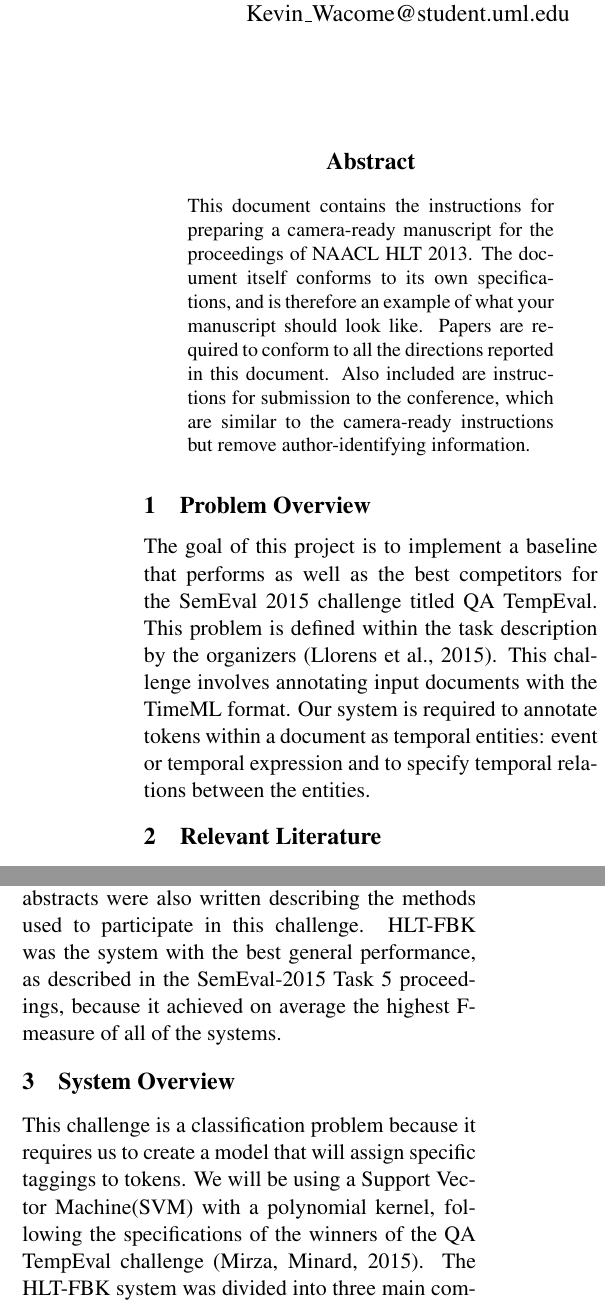
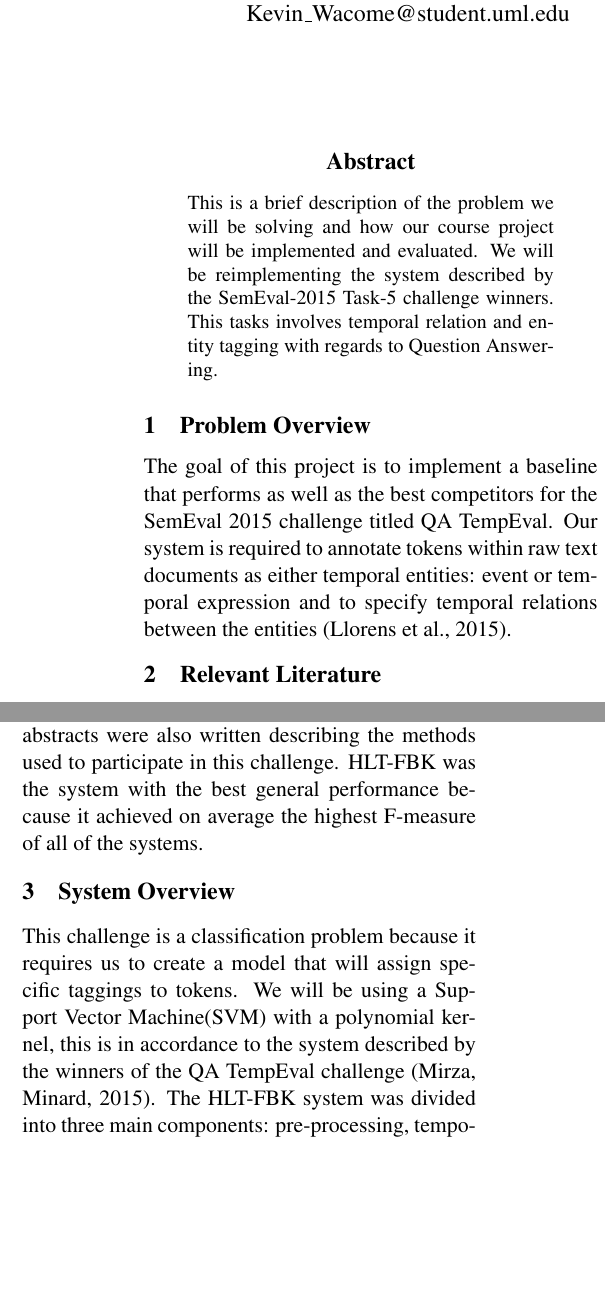
Before and after one commit to text-machine-lab/TEA, a LaTeX paper (proposal/proposal.tex): two parts of the columns of page 1 of 2, joined at a grey line, cut so that both start at the same text, the shorter picture padded with empty space. Compiled offline with pdfLaTeX.

Commit message:
fixed references and reworded some of the content

```diff
--- a/proposal/naaclhlt2013.tex
+++ b/proposal/proposal.tex
@@ -42,28 +42,22 @@
 \begin{document}
 \maketitle
 \begin{abstract}
-  This document contains the instructions for preparing a camera-ready
-  manuscript for the proceedings of NAACL HLT 2013.  The document itself conforms
-  to its own specifications, and is therefore an example of what
-  your manuscript should look like.  Papers are required to conform to
-  all the directions reported in this document.  Also included are instructions for
-  submission to the conference, which are similar to the camera-ready instructions
-  but remove author-identifying information.
+This is a brief description of the problem we will be solving and how our course project will be implemented and evaluated. We will be reimplementing the system described by the SemEval-2015 Task-5 challenge winners. This tasks involves temporal relation and entity tagging with regards to Question Answering.
 \end{abstract}
 
 \section{Problem Overview}
 
-The goal of this project is to implement a baseline that performs as well as the best competitors for the SemEval 2015 challenge titled QA TempEval. This problem is defined within the task description by the organizers \cite{Llorens:15}. This challenge involves annotating input documents with the TimeML format. Our system is required to annotate tokens within a document as temporal entities: event or temporal expression and to specify temporal relations between the entities.
+The goal of this project is to implement a baseline that performs as well as the best competitors for the SemEval 2015 challenge titled QA TempEval. Our system is required to annotate tokens within raw text documents as either temporal entities: event or temporal expression and to specify temporal relations between the entities \cite{Llorens:15}.
 
 \section{Relevant Literature}
 
 TimeML is a markup specification that is used to represent temporal entities with the aims of providing a rich and informative representation to allow for accurate automatic recognition of temporal relations between entities by software systems \cite{Pustejovsky:03}. According to the TimeML specification, temporal entities are broken down into temporal expressions and events. Events are described as occurrences of situations and states and temporal expressions represent moments in time or durations. Temporal relations are described as the link between related entities that places them in a relative time frame to one another, such as preceding or occurring after.
 
-Part of the challenge of this SemEval task is to create meaningful annotations that allow the QA system provided by the organisers to answer questions accurately. In the proceedings from SemEval 2015 \cite{Chambers:15}, a list of the systems that perform the best annotations was provided, some abstracts were also written describing the methods used to participate in this challenge. HLT-FBK was the system with the best general performance, as described in the SemEval-2015 Task 5 proceedings, because it achieved on average the highest F-measure of all of the systems.
+Part of the challenge of this SemEval task is to create meaningful annotations that allow the QA system provided by the organisers to answer questions accurately. In the proceedings from SemEval 2015 \cite{Llorens:16}, a list of the systems that perform the best annotations was provided, some abstracts were also written describing the methods used to participate in this challenge. HLT-FBK was the system with the best general performance because it achieved on average the highest F-measure of all of the systems.
 
 \section{System Overview}
 
-This challenge is a classification problem because it requires us to create a model that will assign specific taggings to tokens. We will be using a Support Vector Machine(SVM) with a polynomial kernel, following the specifications of the winners of the QA TempEval challenge \cite{Mirza:15}. The HLT-FBK  system was divided into three main components: pre-processing, temporal expression extraction, event extraction and temporal relation extraction. For pre-processing the system performed tokenization, parts of speech tagging, event coreference and several other standard pre-processing methods using NewsReader. Our system will be built with Python, so we will use NLTK to perform these functions instead where reasonable. The system utilized one-vs-one multi classification to label temporal expressions and temporal entity pairs. For event extraction, the system used a one-vs-rest multi classification strategy. We will leverage scikit to perform these functions. Any features specified by the HLT-FBK system which cannot be accomplished easily using Python can be built in Java with necessary dependencies and accessed through Py4J.
+This challenge is a classification problem because it requires us to create a model that will assign specific taggings to tokens. We will be using a Support Vector Machine(SVM) with a polynomial kernel, this is in accordance to the system described by the winners of the QA TempEval challenge \cite{Mirza:15}. The HLT-FBK system was divided into three main components: pre-processing, temporal expression extraction, event extraction and temporal relation extraction. For pre-processing the system performed tokenization, parts of speech tagging, event coreference and several other standard pre-processing methods using NewsReader. Our system will be built with Python, so we will use NLTK to perform these functions instead where reasonable. The system utilized one-vs-one multi classification to label temporal expressions and temporal entity pairs. For event extraction, the system used a one-vs-rest multi classification strategy. We will leverage scikit to perform these classifications with its provided classifier implementations and kernels. Any features specified by the HLT-FBK system which cannot be accomplished easily using Python will be leveraged using Java with necessary dependencies, which will then be accessed with the Python module Py4J.
 
 \section{Evaluation}
 
```
Also changed, not shown: proposal/proposal.tex (21 more changed lines).
